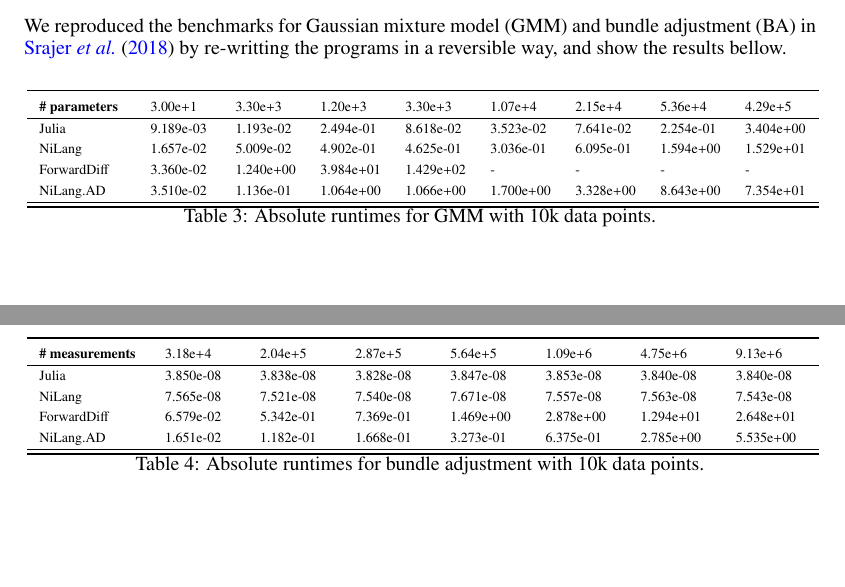
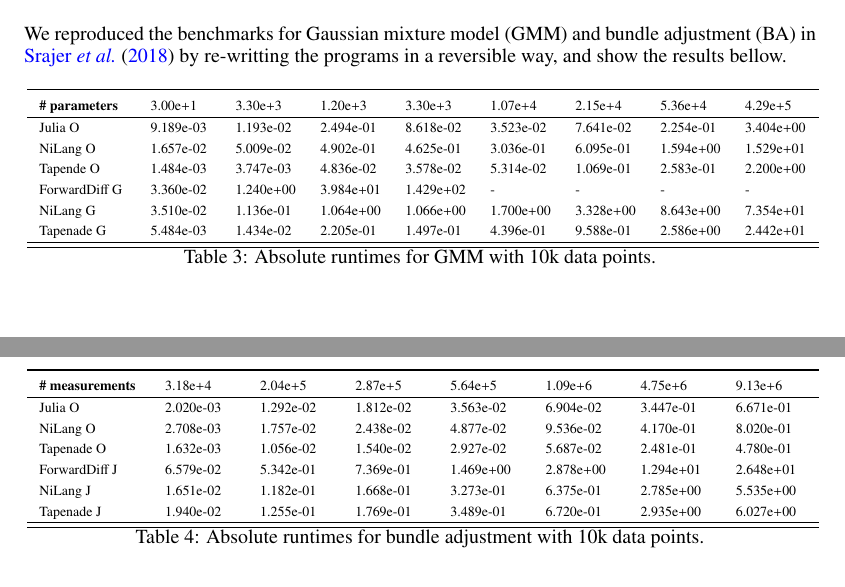
Before and after one commit to GiggleLiu/nilangpaper, a LaTeX paper (invc.tex): two parts of pages 20 and 21 of 36, joined at a grey line, cut so that both start at the same text, the shorter picture padded with empty space. Compiled offline with pdfLaTeX.

Commit message:
update benchmarks

```diff
--- a/invc.tex
+++ b/invc.tex
@@ -1384,10 +1384,12 @@ We reproduced the benchmarks for Gaussian mixture model (GMM) and bundle adjustm
         \begin{tabularx}{\textwidth}{bssssssss}\toprule
             \textbf{\# parameters} & 3.00e+1 & 3.30e+3 & 1.20e+3 & 3.30e+3 & 1.07e+4 & 2.15e+4 & 5.36e+4 & 4.29e+5\\
             \hline
-            Julia       & 9.189e-03 & 1.193e-02 & 2.494e-01 & 8.618e-02 & 3.523e-02 & 7.641e-02 & 2.254e-01 & 3.404e+00\\
-            NiLang      & 1.657e-02 & 5.009e-02 & 4.902e-01 & 4.625e-01 & 3.036e-01 & 6.095e-01 & 1.594e+00 & 1.529e+01\\
-            ForwardDiff & 3.360e-02 & 1.240e+00 & 3.984e+01 & 1.429e+02 & -         & -         & -         &  -       \\
-            NiLang.AD   & 3.510e-02 & 1.136e-01 & 1.064e+00 & 1.066e+00 & 1.700e+00 & 3.328e+00 & 8.643e+00 & 7.354e+01\\
+            Julia O       & 9.189e-03 & 1.193e-02 & 2.494e-01 & 8.618e-02 & 3.523e-02 & 7.641e-02 & 2.254e-01 & 3.404e+00\\
+            NiLang O      & 1.657e-02 & 5.009e-02 & 4.902e-01 & 4.625e-01 & 3.036e-01 & 6.095e-01 & 1.594e+00 & 1.529e+01\\
+            Tapende O     & 1.484e-03 & 3.747e-03 & 4.836e-02 & 3.578e-02 & 5.314e-02 & 1.069e-01 & 2.583e-01 & 2.200e+00\\
+            ForwardDiff G & 3.360e-02 & 1.240e+00 & 3.984e+01 & 1.429e+02 & -         & -         & -         &  -       \\
+            NiLang G      & 3.510e-02 & 1.136e-01 & 1.064e+00 & 1.066e+00 & 1.700e+00 & 3.328e+00 & 8.643e+00 & 7.354e+01\\
+            Tapenade G    & 5.484e-03 & 1.434e-02 & 2.205e-01 & 1.497e-01 & 4.396e-01 & 9.588e-01 & 2.586e+00 & 2.442e+01\\
             \hline
             \bottomrule
         \end{tabularx}
@@ -1404,10 +1406,12 @@ We reproduced the benchmarks for Gaussian mixture model (GMM) and bundle adjustm
         \begin{tabularx}{\textwidth}{bsssssss}\toprule
             \textbf{\# measurements} & 3.18e+4 & 2.04e+5 & 2.87e+5 & 5.64e+5 & 1.09e+6 & 4.75e+6 & 9.13e+6\\
             \hline
-            Julia       & 3.850e-08 & 3.838e-08 & 3.828e-08 & 3.847e-08 & 3.853e-08 & 3.840e-08 & 3.840e-08\\
-            NiLang      & 7.565e-08 & 7.521e-08 & 7.540e-08 & 7.671e-08 & 7.557e-08 & 7.563e-08 & 7.543e-08\\
-            ForwardDiff & 6.579e-02 & 5.342e-01 & 7.369e-01 & 1.469e+00 & 2.878e+00 & 1.294e+01 & 2.648e+01\\
-            NiLang.AD   & 1.651e-02 & 1.182e-01 & 1.668e-01 & 3.273e-01 & 6.375e-01 & 2.785e+00 & 5.535e+00\\
+            Julia O       & 2.020e-03 & 1.292e-02 & 1.812e-02 & 3.563e-02 & 6.904e-02 & 3.447e-01 & 6.671e-01\\
+            NiLang O      & 2.708e-03 & 1.757e-02 & 2.438e-02 & 4.877e-02 & 9.536e-02 & 4.170e-01 & 8.020e-01\\
+            Tapenade O    & 1.632e-03 & 1.056e-02 & 1.540e-02 & 2.927e-02 & 5.687e-02 & 2.481e-01 & 4.780e-01\\
+            ForwardDiff J & 6.579e-02 & 5.342e-01 & 7.369e-01 & 1.469e+00 & 2.878e+00 & 1.294e+01 & 2.648e+01\\
+            NiLang J      & 1.651e-02 & 1.182e-01 & 1.668e-01 & 3.273e-01 & 6.375e-01 & 2.785e+00 & 5.535e+00\\
+            Tapenade J    & 1.940e-02 & 1.255e-01 & 1.769e-01 & 3.489e-01 & 6.720e-01 & 2.935e+00 & 6.027e+00\\
             \hline
             \bottomrule
         \end{tabularx}
```
Also changed, not shown: invc.pdf, 1 other file.
